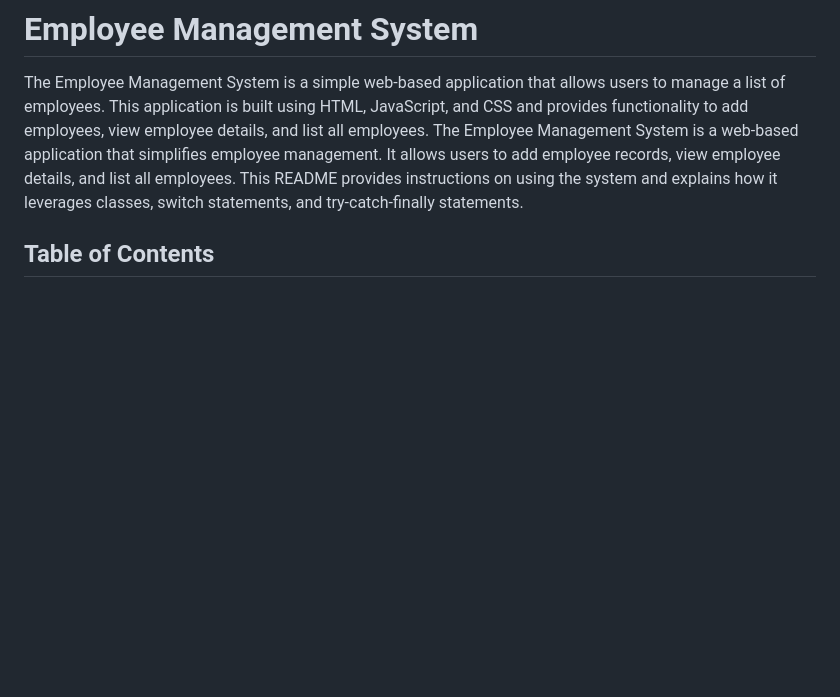
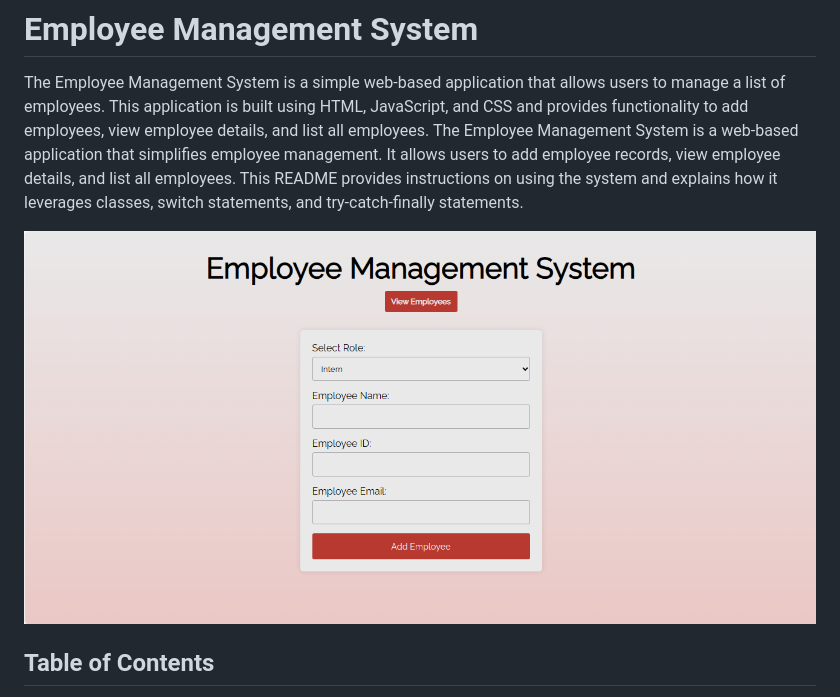
Before and after one commit to ozo-vehe/Employee-Managemant-System, a Markdown page: README.md, the part around the change printed below. GitHub-like rendering; pictures changed too: employee-management.png (added); blank space fills up the shorter version.

Commit message:
added background color, README.md file and image

```diff
--- a/README.md
+++ b/README.md
@@ -1,6 +1,8 @@
 # Employee Management System
 The Employee Management System is a simple web-based application that allows users to manage a list of employees. This application is built using HTML, JavaScript, and CSS and provides functionality to add employees, view employee details, and list all employees.
 The Employee Management System is a web-based application that simplifies employee management. It allows users to add employee records, view employee details, and list all employees. This README provides instructions on using the system and explains how it leverages classes, switch statements, and try-catch-finally statements.
+
+![Employee Management System Screenshot](./employee-management.png)
 
 ## Table of Contents
 - [Features](#features)
```
Also changed, not shown: other parts of README.md (+0 -4 lines), 1 other file.
